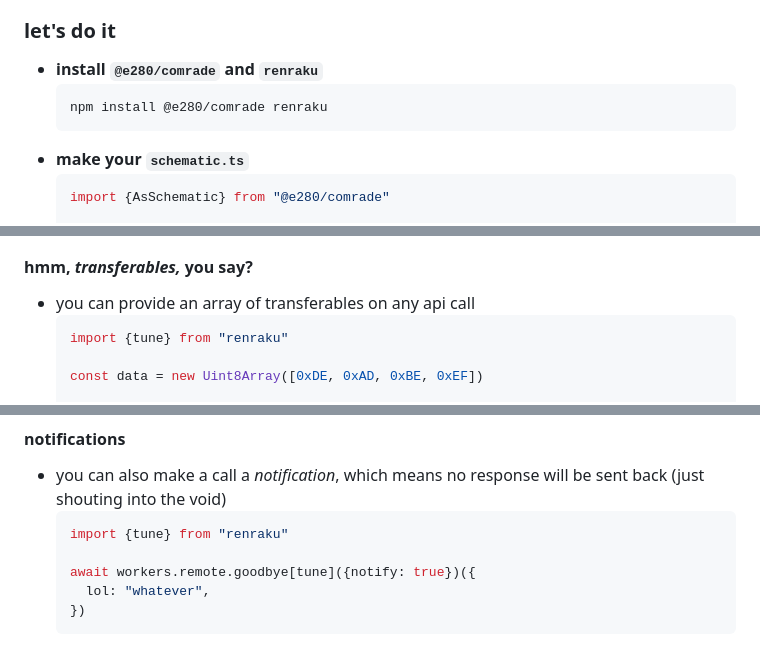
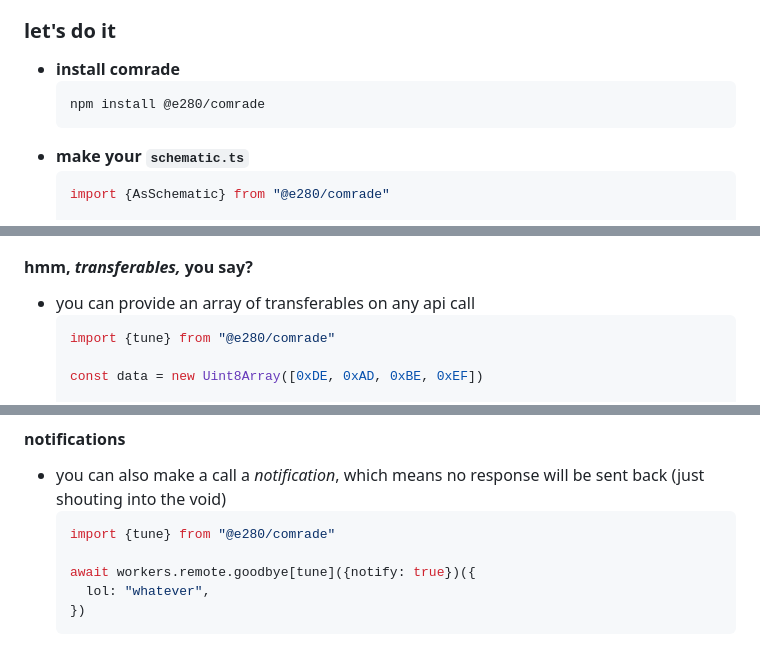
Before and after one commit to e280/comrade, a Markdown page: readme.md, 3 parts joined by grey strips. Rendered like a GitHub page.

Commit message:
fix: readme to use re-exported renraku

````diff
--- a/readme.md
+++ b/readme.md
@@ -11,9 +11,9 @@
 - thread communication powered by [renraku](https://github.com/chase-moskal/renraku)
 
 ### let's do it
-- **install `@e280/comrade` and `renraku`**
+- **install comrade**
   ```sh
-  npm install @e280/comrade renraku
+  npm install @e280/comrade
   ```
 - **make your `schematic.ts`**
   ```ts
@@ -107,7 +107,7 @@
 #### hmm, *transferables,* you say?
 - you can provide an array of transferables on any api call
   ```ts
-  import {tune} from "renraku"
+  import {tune} from "@e280/comrade"
 
   const data = new Uint8Array([0xDE, 0xAD, 0xBE, 0xEF])
 
@@ -133,7 +133,7 @@
 #### notifications
 - you can also make a call a *notification*, which means no response will be sent back (just shouting into the void)
   ```ts
-  import {tune} from "renraku"
+  import {tune} from "@e280/comrade"
 
   await workers.remote.goodbye[tune]({notify: true})({
     lol: "whatever",
````
